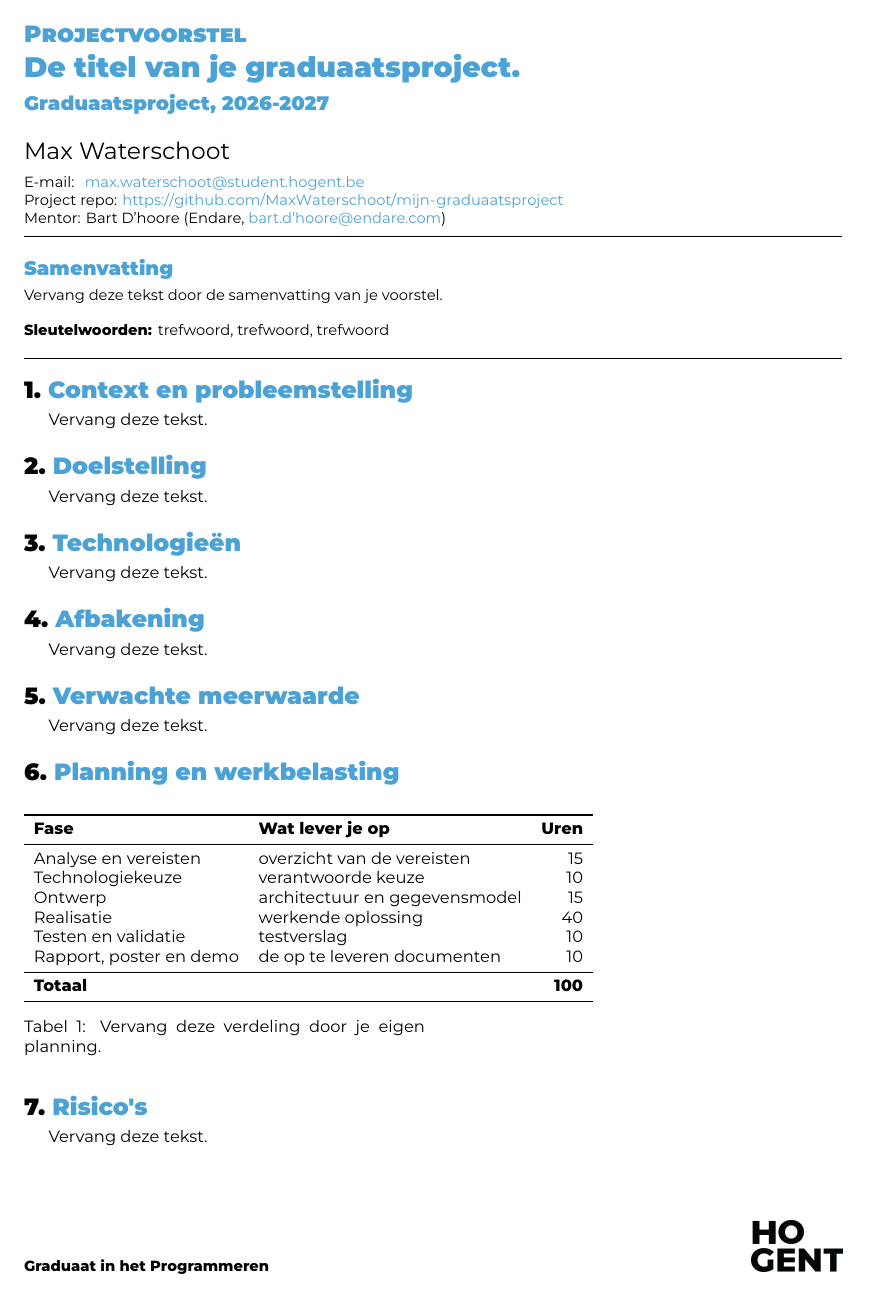
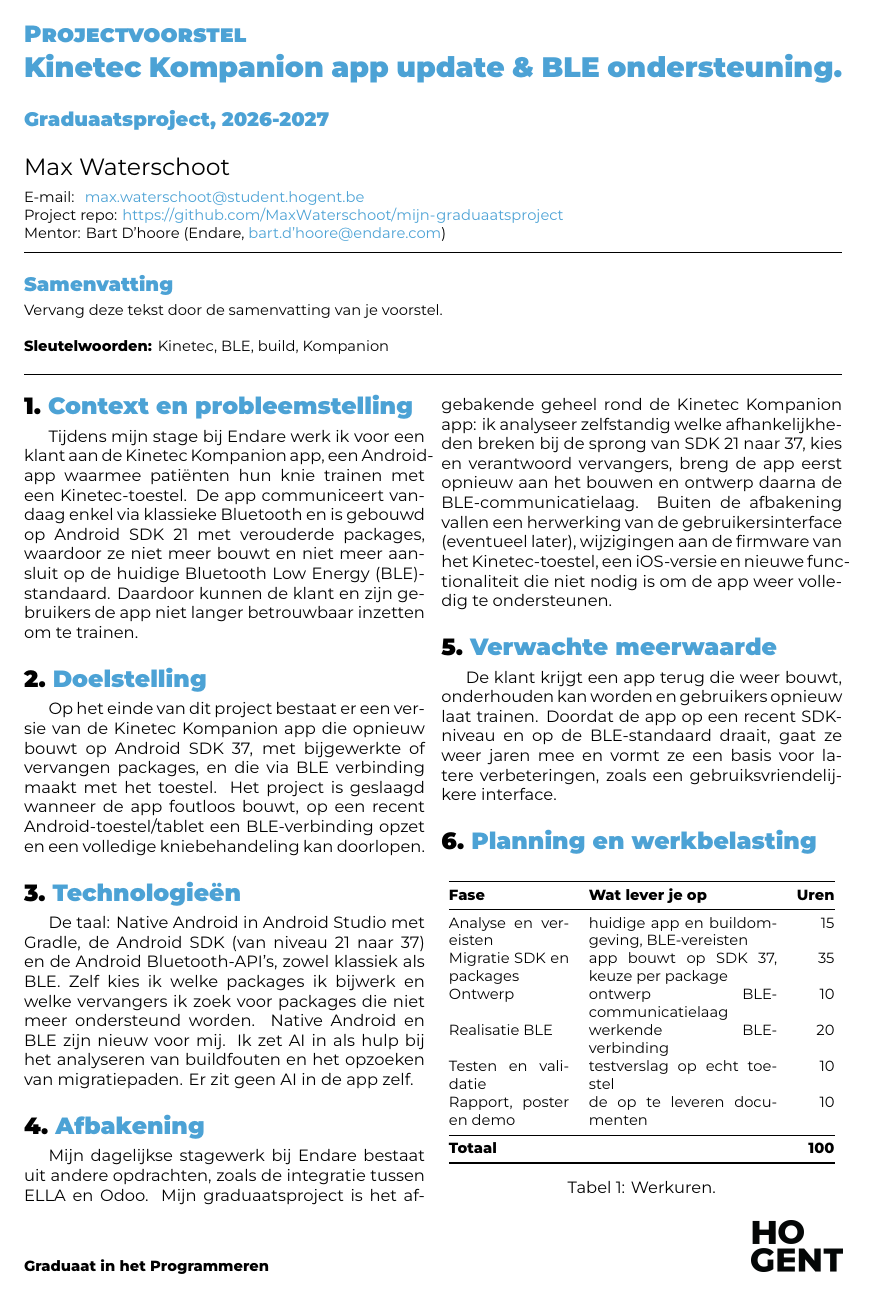
Before and after one commit to MaxWaterschoot/mijn-graduaatsproject, a LaTeX document (voorstel/voorstel.tex, which reads projectgegevens.tex, voorstel/voorstel-inhoud.tex): the whole page before the commit and page 1 of 2 after it. Compiled offline with XeLaTeX.

Commit message:
Added voorstel

```diff
--- a/projectgegevens.tex
+++ b/projectgegevens.tex
@@ -17,14 +17,15 @@
 \newcommand{\bestandsnaam}{Waterschoot-Max}
 
 %% ---------- Je project -----------------------------------------------------
-\newcommand{\projecttitel}{De titel van je graduaatsproject}
+\newcommand{\projecttitel}{Kinetec Kompanion app update \& BLE ondersteuning}
 
 %% Een ondertitel is optioneel. Laat leeg als je er geen hebt: {}
-\newcommand{\projectondertitel}{Optionele ondertitel}
+\newcommand{\projectondertitel}{}
 
 %% Een of twee zinnen. Wordt gebruikt op de poster en in het voorstel.
 \newcommand{\projectpitch}{%
-  In een zin: welk probleem los je op, voor wie, en met wat.%
+  Kinetec Kompanion app is momenteel outdated en ondersteunt geen BLE.%
+  Het is voor een klant van endare en ik ga de app updaten zodat deze weer build en BLE ondersteund.%
 }
 
 %% ---------- Waar je het doet ------------------------------------------------
@@ -49,4 +50,4 @@
 \newcommand{\academiejaarwaarde}{2026-2027}
 
 %% Zoekwoorden voor het voorstel en de poster (3 tot 5)
-\newcommand{\projectkeywords}{trefwoord, trefwoord, trefwoord}
+\newcommand{\projectkeywords}{Kinetec, BLE, build, Kompanion}
--- a/voorstel/voorstel-inhoud.tex
+++ b/voorstel/voorstel-inhoud.tex
@@ -20,7 +20,13 @@
 % concrete behoefte is de aanleiding? Noem de mensen voor wie het een probleem
 % is. Vermijd algemeenheden als "bedrijven hebben nood aan".
 
-Vervang deze tekst.
+Tijdens mijn stage bij Endare werk ik voor een klant aan de Kinetec Kompanion
+app, een Android-app waarmee patiënten hun knie trainen met een
+Kinetec-toestel. De app communiceert vandaag enkel via klassieke Bluetooth en
+is gebouwd op Android SDK 21 met verouderde packages, waardoor ze niet meer
+bouwt en niet meer aansluit op de huidige Bluetooth Low Energy (BLE)-standaard.
+Daardoor kunnen de klant en zijn gebruikers de app niet langer betrouwbaar
+inzetten om te trainen.
 
 %---------- 2. Doelstelling ---------------------------------------------------
 
@@ -31,7 +37,11 @@
 % het als een resultaat waarvan iemand kan vaststellen dat het er is, en
 % vermeld waaraan je zal merken dat het geslaagd is.
 
-Vervang deze tekst.
+Op het einde van dit project bestaat er een versie van de Kinetec Kompanion
+app die opnieuw bouwt op Android SDK 37, met bijgewerkte of vervangen
+packages, en die via BLE verbinding maakt met het toestel. Het project is
+geslaagd wanneer de app foutloos bouwt, op een recent Android-toestel/tablet een
+BLE-verbinding opzet en een volledige kniebehandeling kan doorlopen.
 
 %---------- 3. Technologieën --------------------------------------------------
 
@@ -49,7 +59,13 @@
 % dat dan nu al in één zin: dan weet je begeleider meteen dat de AVG of de
 % AI Act meespeelt, en kan dat mee bekeken worden bij de goedkeuring.
 
-Vervang deze tekst.
+De taal: Native Android in Android Studio met
+Gradle, de Android SDK (van niveau 21 naar 37) en de Android
+Bluetooth-API's, zowel klassiek als BLE. Zelf kies ik welke packages ik
+bijwerk en welke vervangers ik zoek voor packages die niet meer ondersteund
+worden. Native Android en BLE zijn nieuw voor mij. Ik zet AI in als hulp bij
+het analyseren van buildfouten en het opzoeken van migratiepaden. Er zit geen
+AI in de app zelf.
 
 %---------- 4. Afbakening -----------------------------------------------------
 
@@ -68,7 +84,17 @@
 % Toets voor jezelf: welke analyse en welk ontwerp maak jij zelf? Kan je daar
 % niets over schrijven, dan heb je een taak en geen project.
 
-Vervang deze tekst.
+Mijn dagelijkse stagewerk bij Endare bestaat uit andere opdrachten, zoals de
+integratie tussen ELLA en Odoo. Mijn graduaatsproject is het afgebakende
+geheel rond de Kinetec Kompanion app: ik analyseer zelfstandig welke
+afhankelijkheden breken bij de sprong van SDK 21 naar 37, kies en verantwoord
+vervangers, breng de app eerst opnieuw aan het bouwen en ontwerp daarna de
+BLE-communicatielaag.
+Buiten de afbakening vallen een herwerking van de gebruikersinterface
+(eventueel later), wijzigingen aan de firmware van het Kinetec-toestel, een
+iOS-versie en nieuwe functionaliteit die niet nodig is om de app weer volledig
+te ondersteunen.
+
 
 %---------- 5. Verwachte meerwaarde -------------------------------------------
 
@@ -79,7 +105,10 @@
 % stage afgelopen is? Denk aan tijdwinst, minder fouten, nieuwe mogelijkheden,
 % lagere kosten, of een basis waarop verder gebouwd kan worden.
 
-Vervang deze tekst.
+De klant krijgt een app terug die weer bouwt, onderhouden kan worden en
+gebruikers opnieuw laat trainen. Doordat de app op een recent SDK-niveau en
+op de BLE-standaard draait, gaat ze weer jaren mee en vormt ze een basis voor
+latere verbeteringen, zoals een gebruiksvriendelijkere interface.
 
 %---------- 6. Planning en werkbelasting --------------------------------------
 
@@ -93,22 +122,23 @@
 
 \begin{table}[htbp]
   \centering
-  \begin{tabular}{llr}
+  \small
+  \begin{tabular}{@{}p{0.3\columnwidth}p{0.47\columnwidth}r@{}}
     \toprule
     \textbf{Fase} & \textbf{Wat lever je op} & \textbf{Uren} \\
     \midrule
-    Analyse en vereisten      & overzicht van de vereisten   & 15  \\
-    Technologiekeuze          & verantwoorde keuze           & 10  \\
-    Ontwerp                   & architectuur en gegevensmodel& 15  \\
-    Realisatie                & werkende oplossing           & 40  \\
-    Testen en validatie       & testverslag                  & 10  \\
-    Rapport, poster en demo   & de op te leveren documenten  & 10  \\
+    Analyse en vereisten       & huidige app en buildomgeving, BLE-vereisten & 15  \\
+    Migratie SDK en packages   & app bouwt op SDK 37, keuze per package      & 35  \\
+    Ontwerp                    & ontwerp BLE-communicatielaag                & 10  \\
+    Realisatie BLE             & werkende BLE-verbinding                     & 20  \\
+    Testen en validatie        & testverslag op echt toestel                & 10  \\
+    Rapport, poster en demo    & de op te leveren documenten                & 10  \\
     \midrule
-    \textbf{Totaal}           &                              & \textbf{100} \\
+    \textbf{Totaal}            &                                            & \textbf{100} \\
     \bottomrule
   \end{tabular}
   \caption[Planning en werkbelasting]{\label{tab:vst-planning}%
-    Vervang deze verdeling door je eigen planning.}
+    Werkuren.}
 \end{table}
 
 %---------- 7. Risico's -------------------------------------------------------
@@ -123,4 +153,3 @@
 %
 % Twee tot drie risico's met telkens één zin over wat je terugvalplan is.
 
-Vervang deze tekst.
```
Also changed, not shown: voorstel/voorstel-inhoud.tex (5 more changed lines), 1 other file.
